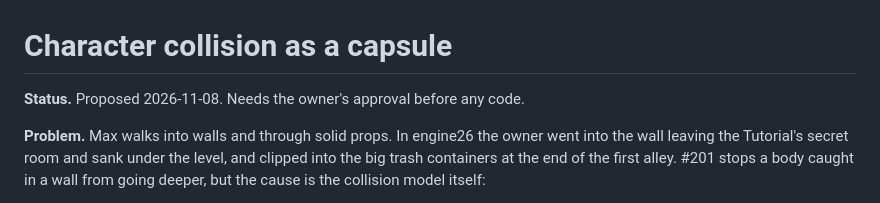
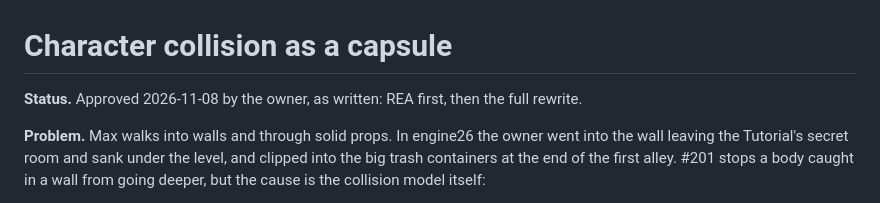
Before and after one commit to giuliozelante/open-max-payne, a Markdown page: docs/specs/2026-11-08-capsule-collision.md, the part around the change. Drawn GitHub-style.

Commit message:
docs: mark the capsule collision spec approved

```diff
--- a/docs/specs/2026-11-08-capsule-collision.md
+++ b/docs/specs/2026-11-08-capsule-collision.md
@@ -1,6 +1,6 @@
 # Character collision as a capsule
 
-**Status.** Proposed 2026-11-08. Needs the owner's approval before any code.
+**Status.** Approved 2026-11-08 by the owner, as written: REA first, then the full rewrite.
 
 **Problem.** Max walks into walls and through solid props. In engine26 the owner went into the wall leaving the
 Tutorial's secret room and sank under the level, and clipped into the big trash containers at the end of the first
```
